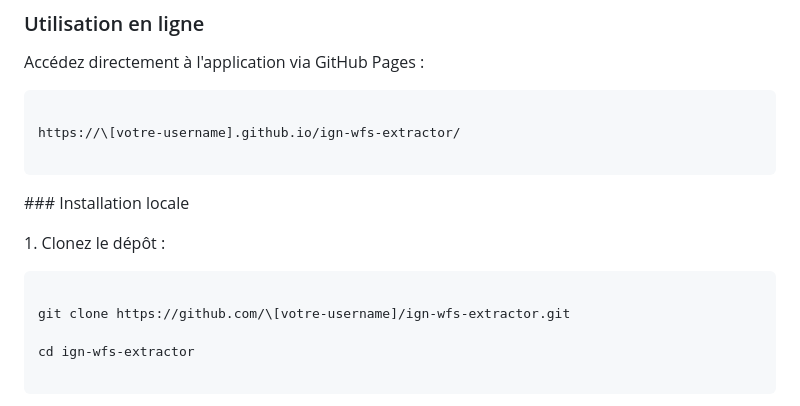
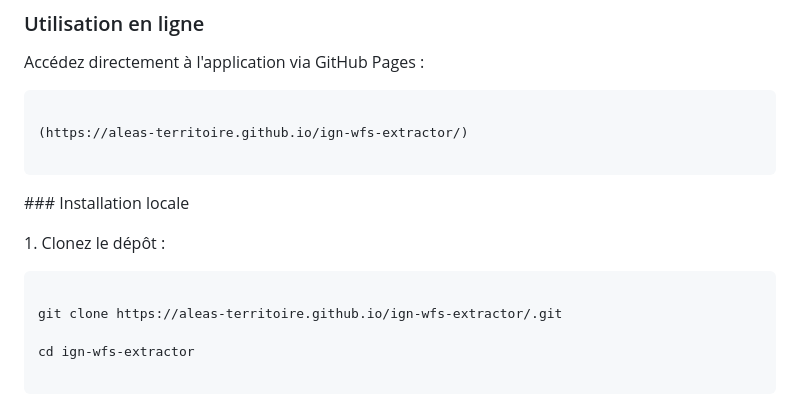
Before and after one commit to Aleas-territoire/ign-wfs-extractor, a Markdown page: README.md, the part around the change. Rendered like a GitHub page.

````diff
--- a/README.md
+++ b/README.md
@@ -38,7 +38,7 @@ Accédez directement à l'application via GitHub Pages :
 
 ```
 
-https://\[votre-username].github.io/ign-wfs-extractor/
+(https://aleas-territoire.github.io/ign-wfs-extractor/)
 
 ```
 
@@ -52,7 +52,7 @@ https://\[votre-username].github.io/ign-wfs-extractor/
 
 ```bash
 
-git clone https://github.com/\[votre-username]/ign-wfs-extractor.git
+git clone https://aleas-territoire.github.io/ign-wfs-extractor/.git
 
 cd ign-wfs-extractor
 
````
